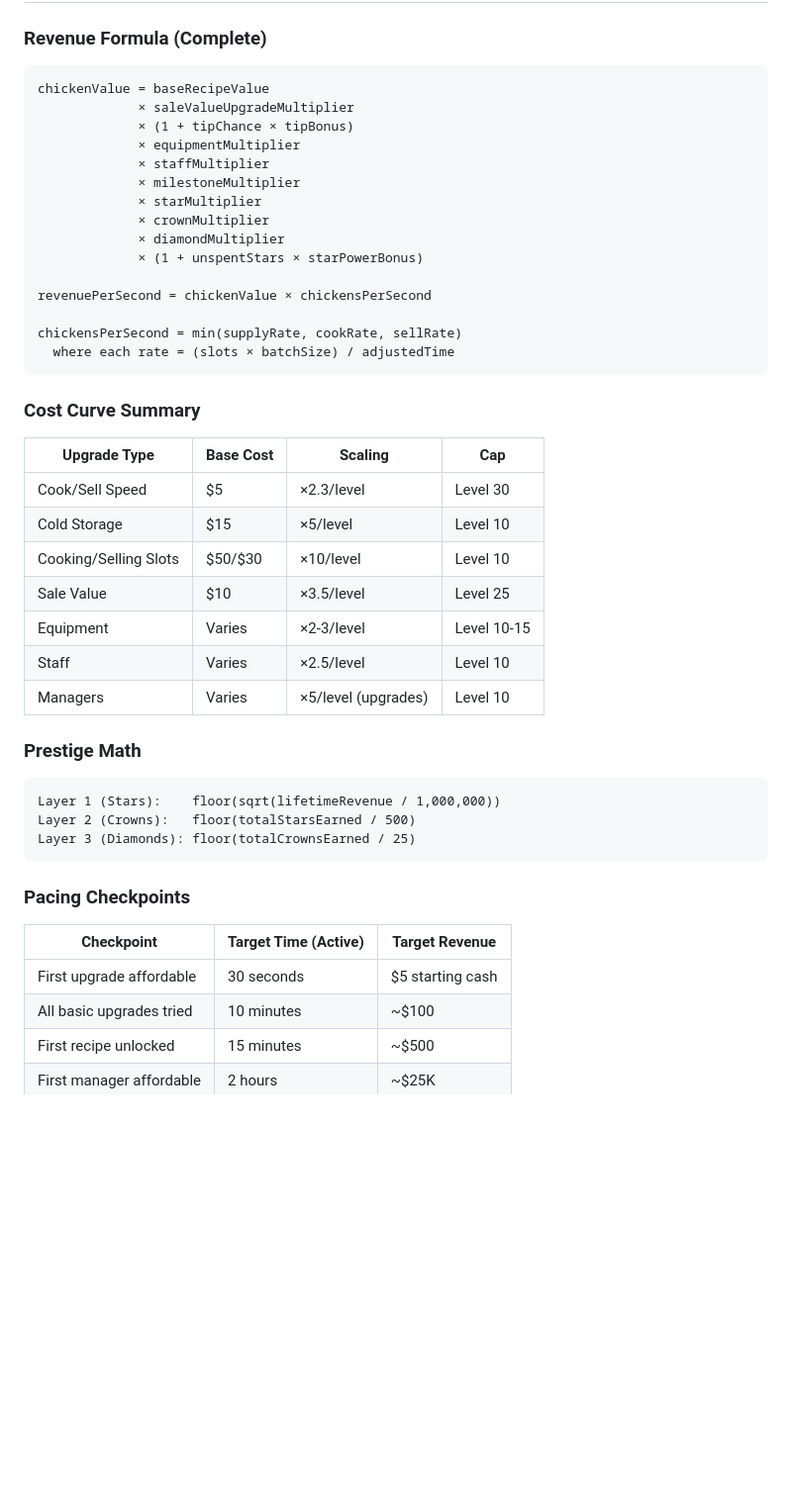
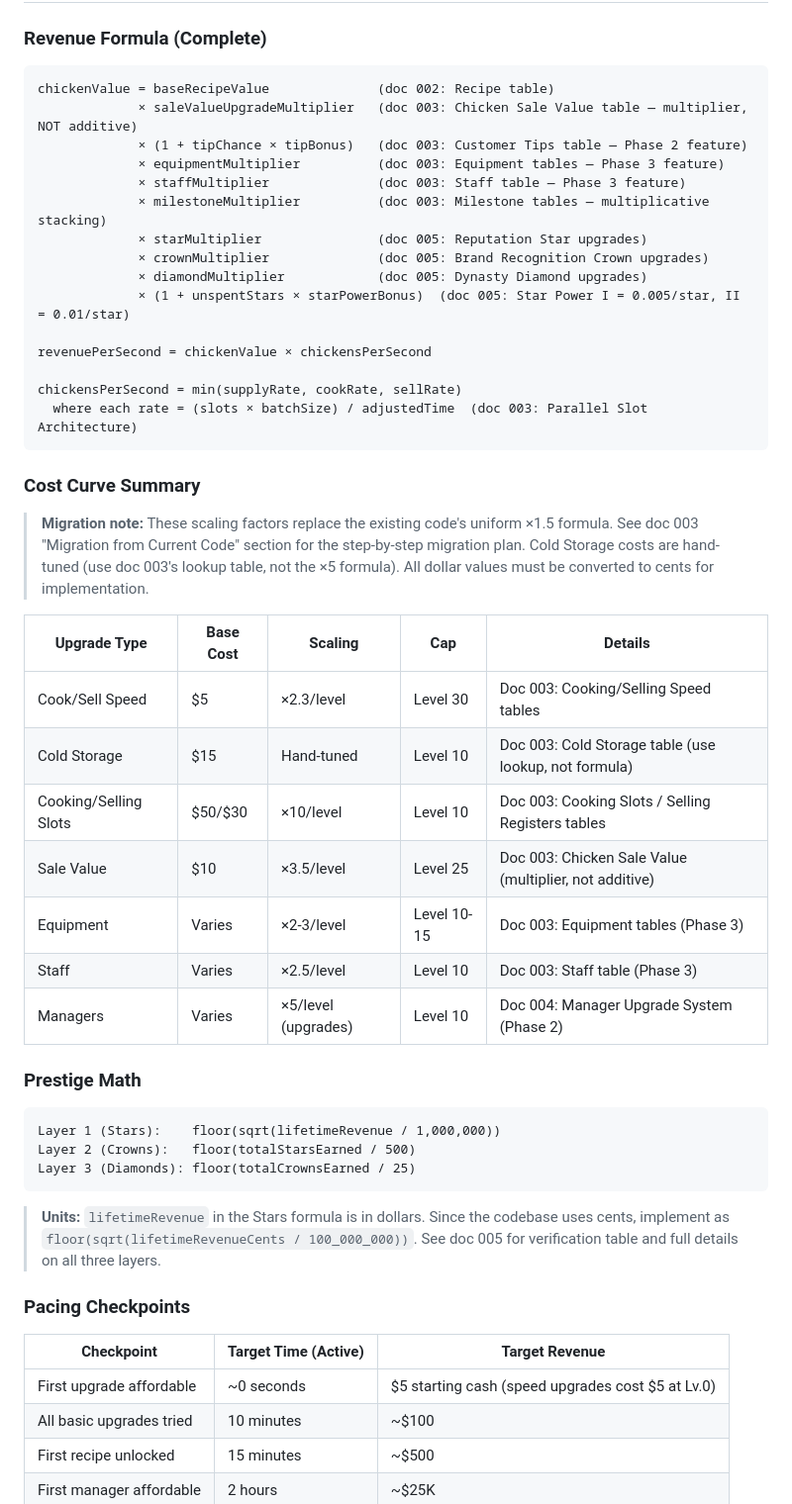
Before and after one commit to labsolam/chicken-shop-idle, a Markdown page: docs/strategy/006-comprehensive-implementation-strategy.md, the part around the change. Shown at 99% size. GitHub-like rendering; blank space fills up the shorter version.

Commit message:
Fix strategy doc ambiguities and add cross-references
Audit found 21 potential issues; triaged 13 as already addressed
in docs 002-005, 4 as Phase 5+ concerns, and 4 as genuine fixes:

- doc 005: Clarify Stars formula uses dollar amounts; add cents
  conversion formula (lifetimeRevenueCents / 100_000_000)
- doc 006: Annotate every Revenue Formula term with source doc
  and section (tips, starPower, milestones, equipment, etc.)
- doc 006: Add migration note + per-row doc references to
  Cost Curve Summary table; note Cold Storage is hand-tuned
- doc 006: Add cents conversion note to Prestige Math section
- doc 006: Fix pacing checkpoint (first upgrade is immediately
  affordable at $5, not 30 seconds)
- Create plan 008 (referenced in agents.md but file was missing)

https://claude.ai/code/session_0124dNReMqaaydoqD3c311M1

````diff
--- a/docs/strategy/006-comprehensive-implementation-strategy.md
+++ b/docs/strategy/006-comprehensive-implementation-strategy.md
@@ -210,34 +210,36 @@ Based on analysis of 10 successful idle games and industry best practices, this
 ### Revenue Formula (Complete)
 
 ```
-chickenValue = baseRecipeValue
-             × saleValueUpgradeMultiplier
-             × (1 + tipChance × tipBonus)
-             × equipmentMultiplier
-             × staffMultiplier
-             × milestoneMultiplier
-             × starMultiplier
-             × crownMultiplier
-             × diamondMultiplier
-             × (1 + unspentStars × starPowerBonus)
+chickenValue = baseRecipeValue              (doc 002: Recipe table)
+             × saleValueUpgradeMultiplier   (doc 003: Chicken Sale Value table — multiplier, NOT additive)
+             × (1 + tipChance × tipBonus)   (doc 003: Customer Tips table — Phase 2 feature)
+             × equipmentMultiplier          (doc 003: Equipment tables — Phase 3 feature)
+             × staffMultiplier              (doc 003: Staff table — Phase 3 feature)
+             × milestoneMultiplier          (doc 003: Milestone tables — multiplicative stacking)
+             × starMultiplier               (doc 005: Reputation Star upgrades)
+             × crownMultiplier              (doc 005: Brand Recognition Crown upgrades)
+             × diamondMultiplier            (doc 005: Dynasty Diamond upgrades)
+             × (1 + unspentStars × starPowerBonus)  (doc 005: Star Power I = 0.005/star, II = 0.01/star)
 
 revenuePerSecond = chickenValue × chickensPerSecond
 
 chickensPerSecond = min(supplyRate, cookRate, sellRate)
-  where each rate = (slots × batchSize) / adjustedTime
+  where each rate = (slots × batchSize) / adjustedTime  (doc 003: Parallel Slot Architecture)
 ```
 
 ### Cost Curve Summary
 
-| Upgrade Type | Base Cost | Scaling | Cap |
-|---|---|---|---|
-| Cook/Sell Speed | $5 | ×2.3/level | Level 30 |
-| Cold Storage | $15 | ×5/level | Level 10 |
-| Cooking/Selling Slots | $50/$30 | ×10/level | Level 10 |
-| Sale Value | $10 | ×3.5/level | Level 25 |
-| Equipment | Varies | ×2-3/level | Level 10-15 |
-| Staff | Varies | ×2.5/level | Level 10 |
-| Managers | Varies | ×5/level (upgrades) | Level 10 |
+> **Migration note:** These scaling factors replace the existing code's uniform ×1.5 formula. See doc 003 "Migration from Current Code" section for the step-by-step migration plan. Cold Storage costs are hand-tuned (use doc 003's lookup table, not the ×5 formula). All dollar values must be converted to cents for implementation.
+
+| Upgrade Type | Base Cost | Scaling | Cap | Details |
+|---|---|---|---|---|
+| Cook/Sell Speed | $5 | ×2.3/level | Level 30 | Doc 003: Cooking/Selling Speed tables |
+| Cold Storage | $15 | Hand-tuned | Level 10 | Doc 003: Cold Storage table (use lookup, not formula) |
+| Cooking/Selling Slots | $50/$30 | ×10/level | Level 10 | Doc 003: Cooking Slots / Selling Registers tables |
+| Sale Value | $10 | ×3.5/level | Level 25 | Doc 003: Chicken Sale Value (multiplier, not additive) |
+| Equipment | Varies | ×2-3/level | Level 10-15 | Doc 003: Equipment tables (Phase 3) |
+| Staff | Varies | ×2.5/level | Level 10 | Doc 003: Staff table (Phase 3) |
+| Managers | Varies | ×5/level (upgrades) | Level 10 | Doc 004: Manager Upgrade System (Phase 2) |
 
 ### Prestige Math
 
@@ -247,11 +249,13 @@ Layer 2 (Crowns):   floor(totalStarsEarned / 500)
 Layer 3 (Diamonds): floor(totalCrownsEarned / 25)
 ```
 
+> **Units:** `lifetimeRevenue` in the Stars formula is in dollars. Since the codebase uses cents, implement as `floor(sqrt(lifetimeRevenueCents / 100_000_000))`. See doc 005 for verification table and full details on all three layers.
+
 ### Pacing Checkpoints
 
 | Checkpoint | Target Time (Active) | Target Revenue |
 |---|---|---|
-| First upgrade affordable | 30 seconds | $5 starting cash |
+| First upgrade affordable | ~0 seconds | $5 starting cash (speed upgrades cost $5 at Lv.0) |
 | All basic upgrades tried | 10 minutes | ~$100 |
 | First recipe unlocked | 15 minutes | ~$500 |
 | First manager affordable | 2 hours | ~$25K |
````
Also changed, not shown: docs/strategy/005-prestige-and-endgame.md (+2 -0 lines), 1 other file.
